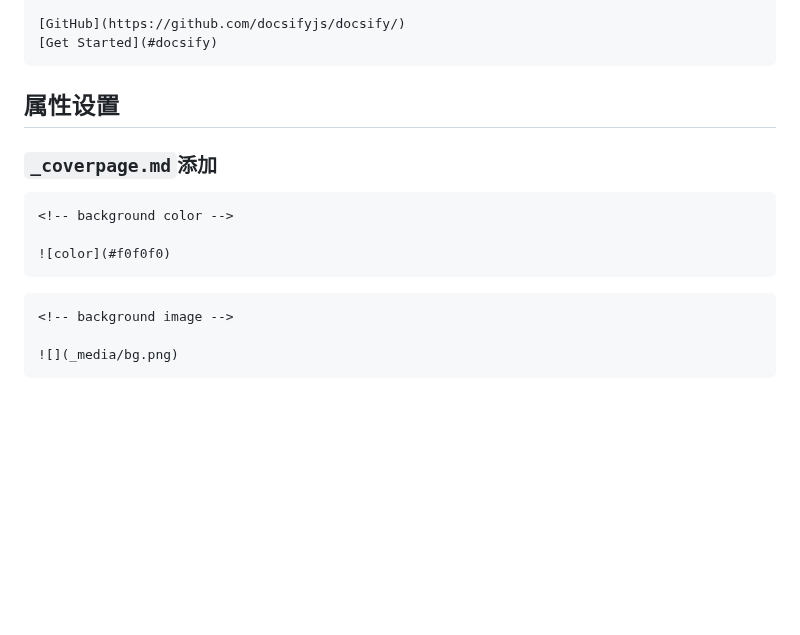
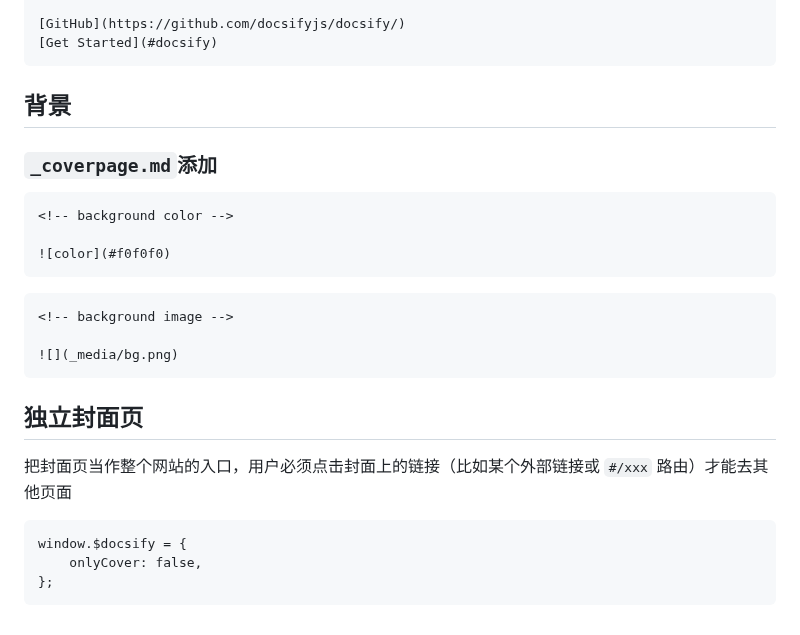
Before and after one commit to Dreamfall-glitch/study-materials, a Markdown page: 磨刀不误砍柴工/docsify使用指南.md, the part around the change. GitHub-like rendering; blank space fills up the shorter version.

Commit message:
vault backup: 2026-09-19 20:32:23

````diff
--- a/磨刀不误砍柴工/docsify使用指南.md
+++ b/磨刀不误砍柴工/docsify使用指南.md
@@ -198,7 +198,7 @@ window.$docsify = {
 [Get Started](#docsify)
 ```
 
-## 属性设置
+## 背景
 
 ### `_coverpage.md`添加
 
@@ -213,3 +213,13 @@ window.$docsify = {
 
 ![](_media/bg.png)
 ```
+
+## 独立封面页
+
+把封面页当作整个网站的入口，用户必须点击封面上的链接（比如某个外部链接或 `#/xxx` 路由）才能去其他页面
+
+```HTML
+window.$docsify = {
+	onlyCover: false,
+};
+```
````
